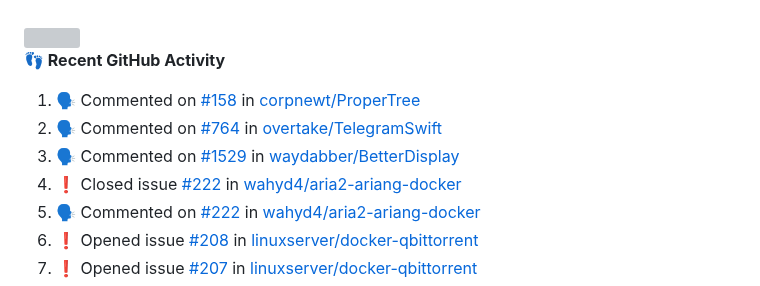
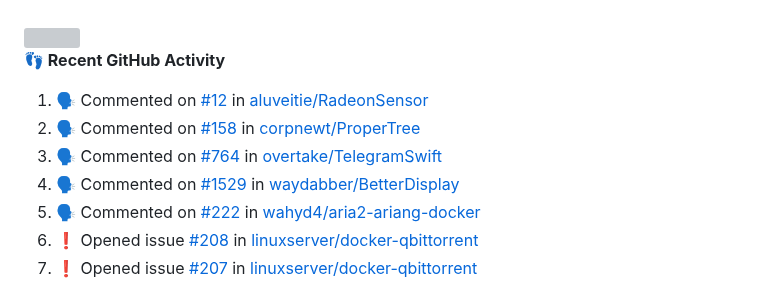
Before and after one commit to panosru/panosru, a Markdown page: README.md, the part around the change. Drawn GitHub-style; grey boxes are pictures that could not be loaded.

Commit message:
Updated Activity

```diff
--- a/README.md
+++ b/README.md
@@ -37,10 +37,10 @@
 **👣 Recent GitHub Activity**
 
 <!--START_SECTION:activity-->
-1. 🗣 Commented on [#158](https://github.com/corpnewt/ProperTree/issues/158) in [corpnewt/ProperTree](https://github.com/corpnewt/ProperTree)
-2. 🗣 Commented on [#764](https://github.com/overtake/TelegramSwift/issues/764) in [overtake/TelegramSwift](https://github.com/overtake/TelegramSwift)
-3. 🗣 Commented on [#1529](https://github.com/waydabber/BetterDisplay/issues/1529) in [waydabber/BetterDisplay](https://github.com/waydabber/BetterDisplay)
-4. ❗️ Closed issue [#222](https://github.com/wahyd4/aria2-ariang-docker/issues/222) in [wahyd4/aria2-ariang-docker](https://github.com/wahyd4/aria2-ariang-docker)
+1. 🗣 Commented on [#12](https://github.com/aluveitie/RadeonSensor/issues/12) in [aluveitie/RadeonSensor](https://github.com/aluveitie/RadeonSensor)
+2. 🗣 Commented on [#158](https://github.com/corpnewt/ProperTree/issues/158) in [corpnewt/ProperTree](https://github.com/corpnewt/ProperTree)
+3. 🗣 Commented on [#764](https://github.com/overtake/TelegramSwift/issues/764) in [overtake/TelegramSwift](https://github.com/overtake/TelegramSwift)
+4. 🗣 Commented on [#1529](https://github.com/waydabber/BetterDisplay/issues/1529) in [waydabber/BetterDisplay](https://github.com/waydabber/BetterDisplay)
 5. 🗣 Commented on [#222](https://github.com/wahyd4/aria2-ariang-docker/issues/222) in [wahyd4/aria2-ariang-docker](https://github.com/wahyd4/aria2-ariang-docker)
 6. ❗️ Opened issue [#208](https://github.com/linuxserver/docker-qbittorrent/issues/208) in [linuxserver/docker-qbittorrent](https://github.com/linuxserver/docker-qbittorrent)
 7. ❗️ Opened issue [#207](https://github.com/linuxserver/docker-qbittorrent/issues/207) in [linuxserver/docker-qbittorrent](https://github.com/linuxserver/docker-qbittorrent)
```
